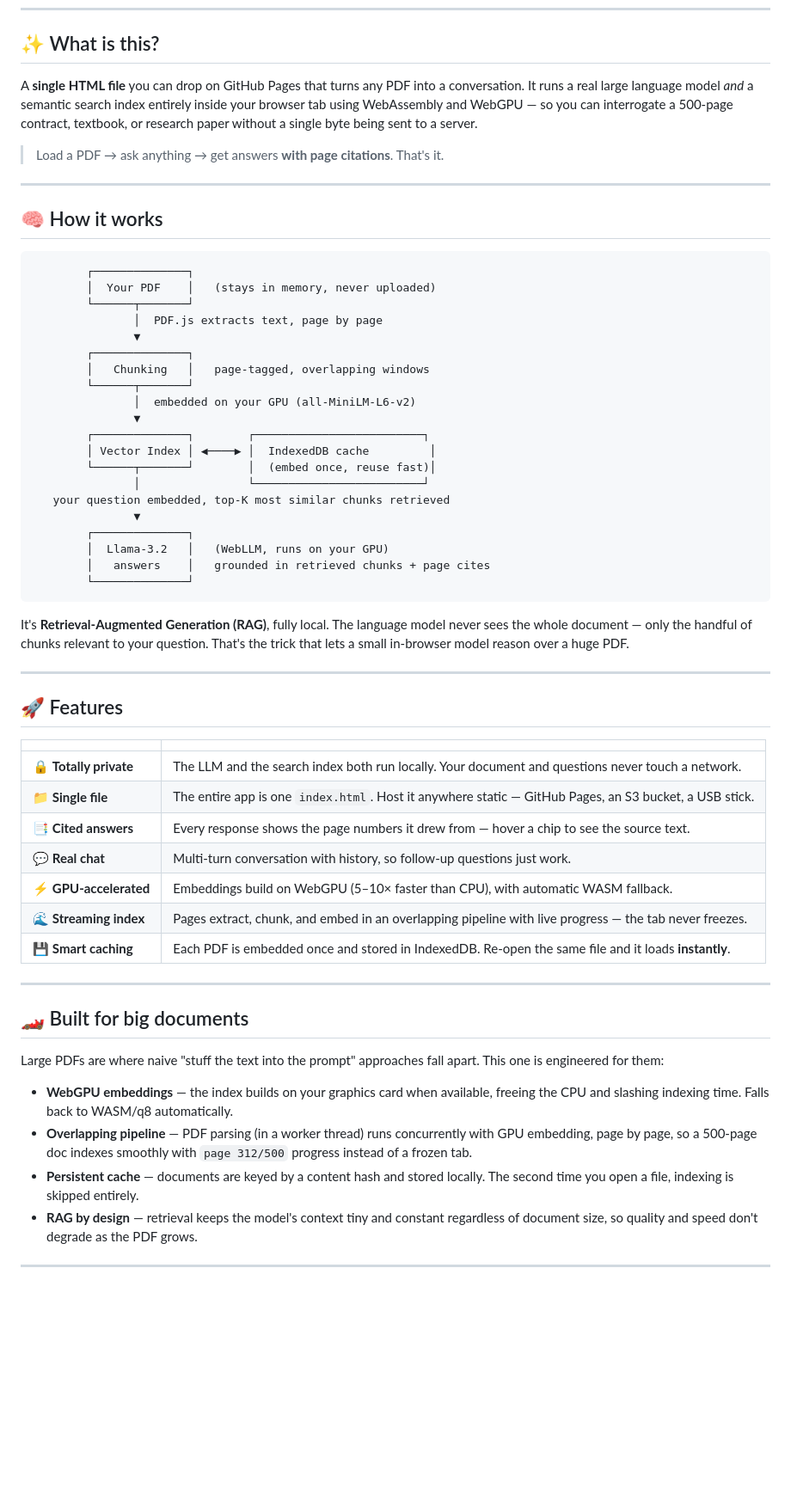
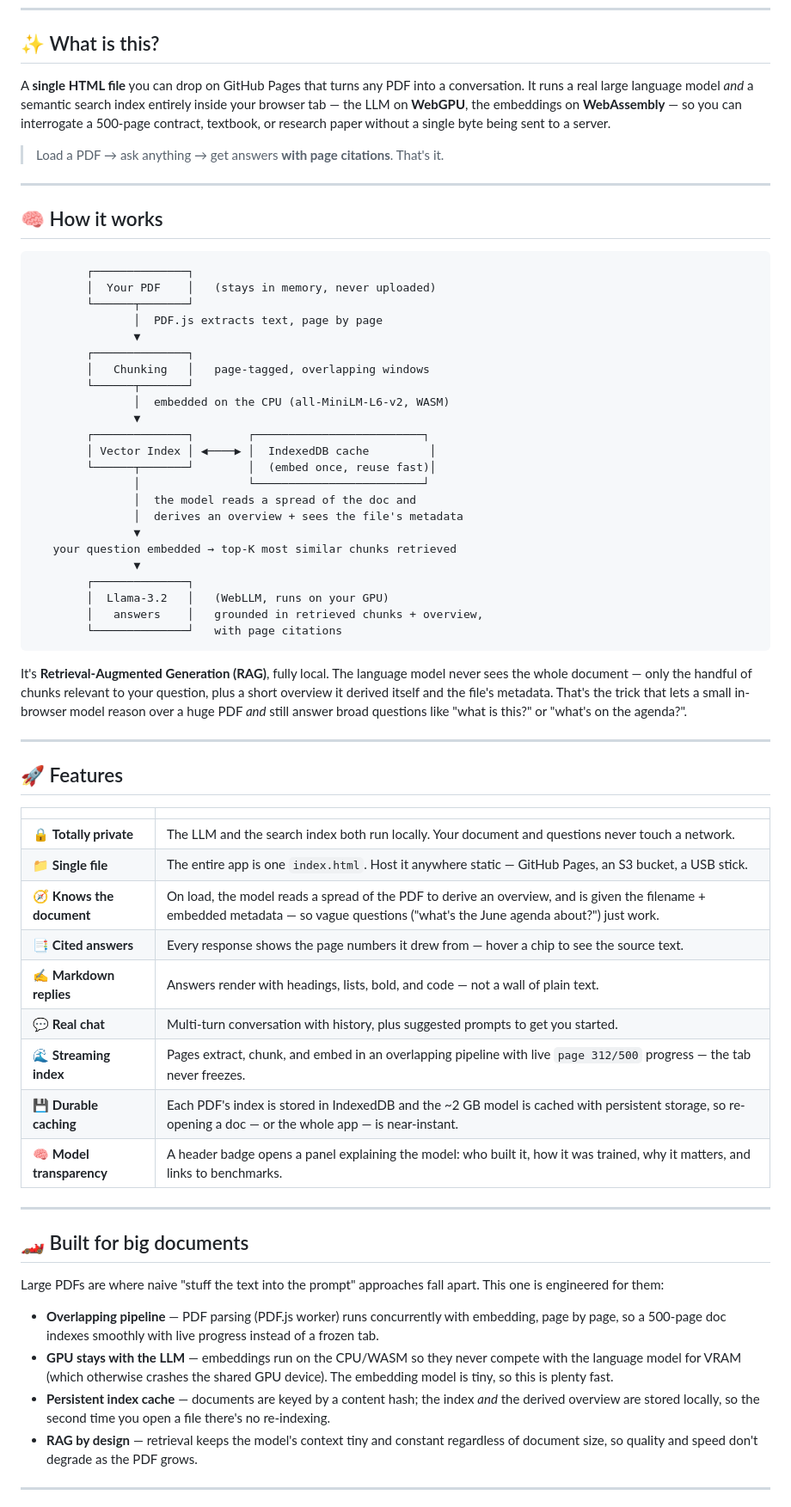
Before and after one commit to amosroger91/chat-with-a-doc, a Markdown page: README.md, the part around one of its changes. Shown at 86% size. Rendered like a GitHub page; blank space fills up the shorter version.

Commit message:
Update README to match current behavior
- Embeddings run on CPU/WASM (not WebGPU); GPU reserved for the LLM
- Document the agentic context (metadata + derived overview), Markdown answers,
  suggested prompts, model-info panel, and durable-caching caveats

Co-Authored-By: Claude Opus 4.8 (1M context) <noreply@anthropic.com>

````diff
--- a/README.md
+++ b/README.md
@@ -23,7 +23,7 @@ No server. No API keys. No uploads. Nothing ever leaves your machine.
 
 ## ✨ What is this?
 
-A **single HTML file** you can drop on GitHub Pages that turns any PDF into a conversation. It runs a real large language model *and* a semantic search index entirely inside your browser tab using WebAssembly and WebGPU — so you can interrogate a 500-page contract, textbook, or research paper without a single byte being sent to a server.
+A **single HTML file** you can drop on GitHub Pages that turns any PDF into a conversation. It runs a real large language model *and* a semantic search index entirely inside your browser tab — the LLM on **WebGPU**, the embeddings on **WebAssembly** — so you can interrogate a 500-page contract, textbook, or research paper without a single byte being sent to a server.
 
 > Load a PDF → ask anything → get answers **with page citations**. That's it.
 
@@ -40,21 +40,24 @@ A **single HTML file** you can drop on GitHub Pages that turns any PDF into a co
         ┌──────────────┐
         │   Chunking   │   page-tagged, overlapping windows
         └──────┬───────┘
-               │  embedded on your GPU (all-MiniLM-L6-v2)
+               │  embedded on the CPU (all-MiniLM-L6-v2, WASM)
                ▼
         ┌──────────────┐        ┌─────────────────────────┐
         │ Vector Index │ ◀────▶ │  IndexedDB cache         │
         └──────┬───────┘        │  (embed once, reuse fast)│
                │                └─────────────────────────┘
-   your question embedded, top-K most similar chunks retrieved
+               │  the model reads a spread of the doc and
+               │  derives an overview + sees the file's metadata
+               ▼
+   your question embedded → top-K most similar chunks retrieved
                ▼
         ┌──────────────┐
         │  Llama-3.2   │   (WebLLM, runs on your GPU)
-        │   answers    │   grounded in retrieved chunks + page cites
-        └──────────────┘
+        │   answers    │   grounded in retrieved chunks + overview,
+        └──────────────┘   with page citations
 ```
 
-It's **Retrieval-Augmented Generation (RAG)**, fully local. The language model never sees the whole document — only the handful of chunks relevant to your question. That's the trick that lets a small in-browser model reason over a huge PDF.
+It's **Retrieval-Augmented Generation (RAG)**, fully local. The language model never sees the whole document — only the handful of chunks relevant to your question, plus a short overview it derived itself and the file's metadata. That's the trick that lets a small in-browser model reason over a huge PDF *and* still answer broad questions like "what is this?" or "what's on the agenda?".
 
 ---
 
@@ -64,11 +67,13 @@ It's **Retrieval-Augmented Generation (RAG)**, fully local. The language model n
 |---|---|
 | 🔒 **Totally private** | The LLM and the search index both run locally. Your document and questions never touch a network. |
 | 📁 **Single file** | The entire app is one `index.html`. Host it anywhere static — GitHub Pages, an S3 bucket, a USB stick. |
+| 🧭 **Knows the document** | On load, the model reads a spread of the PDF to derive an overview, and is given the filename + embedded metadata — so vague questions ("what's the June agenda about?") just work. |
 | 📑 **Cited answers** | Every response shows the page numbers it drew from — hover a chip to see the source text. |
-| 💬 **Real chat** | Multi-turn conversation with history, so follow-up questions just work. |
-| ⚡ **GPU-accelerated** | Embeddings build on WebGPU (5–10× faster than CPU), with automatic WASM fallback. |
-| 🌊 **Streaming index** | Pages extract, chunk, and embed in an overlapping pipeline with live progress — the tab never freezes. |
-| 💾 **Smart caching** | Each PDF is embedded once and stored in IndexedDB. Re-open the same file and it loads **instantly**. |
+| ✍️ **Markdown replies** | Answers render with headings, lists, bold, and code — not a wall of plain text. |
+| 💬 **Real chat** | Multi-turn conversation with history, plus suggested prompts to get you started. |
+| 🌊 **Streaming index** | Pages extract, chunk, and embed in an overlapping pipeline with live `page 312/500` progress — the tab never freezes. |
+| 💾 **Durable caching** | Each PDF's index is stored in IndexedDB and the ~2 GB model is cached with persistent storage, so re-opening a doc — or the whole app — is near-instant. |
+| 🧠 **Model transparency** | A header badge opens a panel explaining the model: who built it, how it was trained, why it matters, and links to benchmarks. |
 
 ---
 
@@ -76,9 +81,9 @@ It's **Retrieval-Augmented Generation (RAG)**, fully local. The language model n
 
 Large PDFs are where naive "stuff the text into the prompt" approaches fall apart. This one is engineered for them:
 
-- **WebGPU embeddings** — the index builds on your graphics card when available, freeing the CPU and slashing indexing time. Falls back to WASM/q8 automatically.
-- **Overlapping pipeline** — PDF parsing (in a worker thread) runs concurrently with GPU embedding, page by page, so a 500-page doc indexes smoothly with `page 312/500` progress instead of a frozen tab.
-- **Persistent cache** — documents are keyed by a content hash and stored locally. The second time you open a file, indexing is skipped entirely.
+- **Overlapping pipeline** — PDF parsing (PDF.js worker) runs concurrently with embedding, page by page, so a 500-page doc indexes smoothly with live progress instead of a frozen tab.
+- **GPU stays with the LLM** — embeddings run on the CPU/WASM so they never compete with the language model for VRAM (which otherwise crashes the shared GPU device). The embedding model is tiny, so this is plenty fast.
+- **Persistent index cache** — documents are keyed by a content hash; the index *and* the derived overview are stored locally, so the second time you open a file there's no re-indexing.
 - **RAG by design** — retrieval keeps the model's context tiny and constant regardless of document size, so quality and speed don't degrade as the PDF grows.
 
 ---
````
Also changed, not shown: other parts of README.md (+6 -4 lines).
